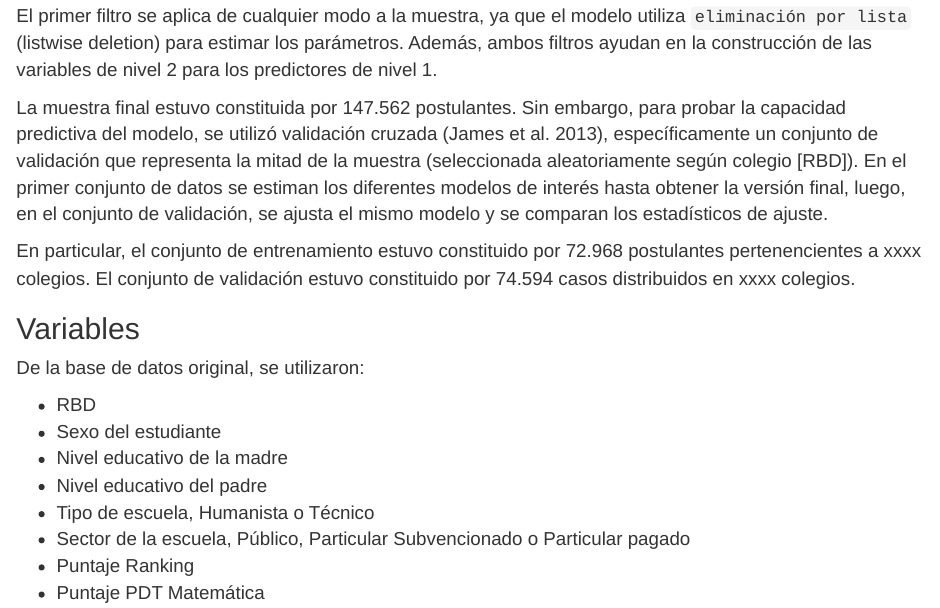
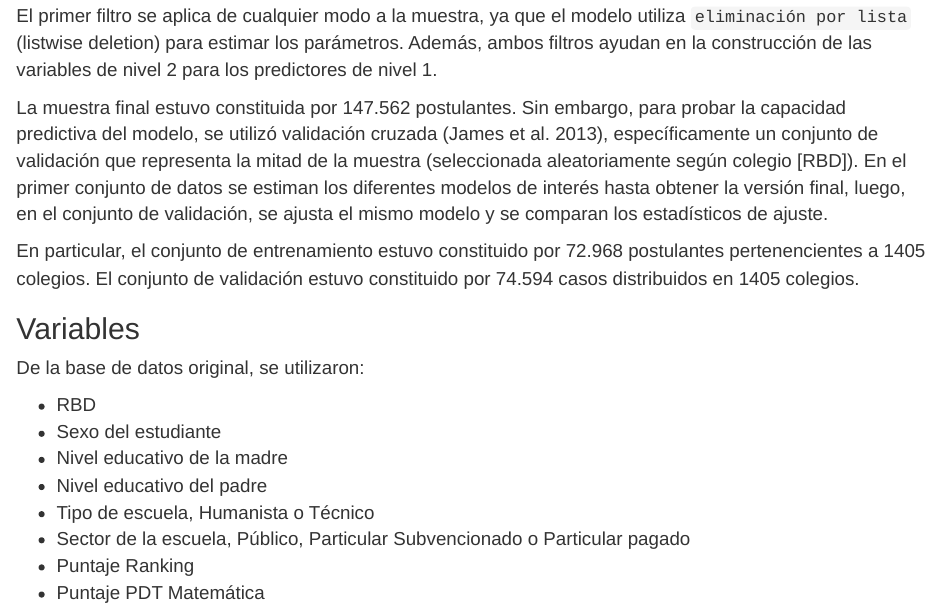
Before and after one commit to Bladimir-PF/IESED2023-MultilevelAnalysis, an R Markdown document (1. Presentacion/Presentacion-principal.Rmd): the page in a window 1100 px wide, from 1720 px down. Rendered offline with R 4.5, knitr and Pandoc, with nearby package versions; drawn as R Markdown's standard HTML page in place of the format the file asks for; some code elsewhere in the file could not run offline.

Commit message:
Number of schools

```diff
--- a/1. Presentacion/Presentacion-principal.Rmd
+++ b/1. Presentacion/Presentacion-principal.Rmd
@@ -83,7 +83,7 @@ El primer filtro se aplica de cualquier modo a la muestra, ya que el modelo util
 
 La muestra final estuvo constituida por 147.562 postulantes. Sin embargo, para probar la capacidad predictiva del modelo, se utilizó validación cruzada [@james2013introduction], específicamente un conjunto de validación que representa la mitad de la muestra (seleccionada aleatoriamente según colegio [RBD]). En el primer conjunto de datos se estiman los diferentes modelos de interés hasta obtener la versión final, luego, en el conjunto de validación, se ajusta el mismo modelo y se comparan los estadísticos de ajuste.
 
-En particular, el conjunto de entrenamiento estuvo constituido por 72.968 postulantes pertenencientes a xxxx colegios. El conjunto de validación estuvo constituido por 74.594 casos distribuidos en xxxx colegios.
+En particular, el conjunto de entrenamiento estuvo constituido por 72.968 postulantes pertenencientes a 1405 colegios. El conjunto de validación estuvo constituido por 74.594 casos distribuidos en 1405 colegios.
 
 ## Variables
 
```
